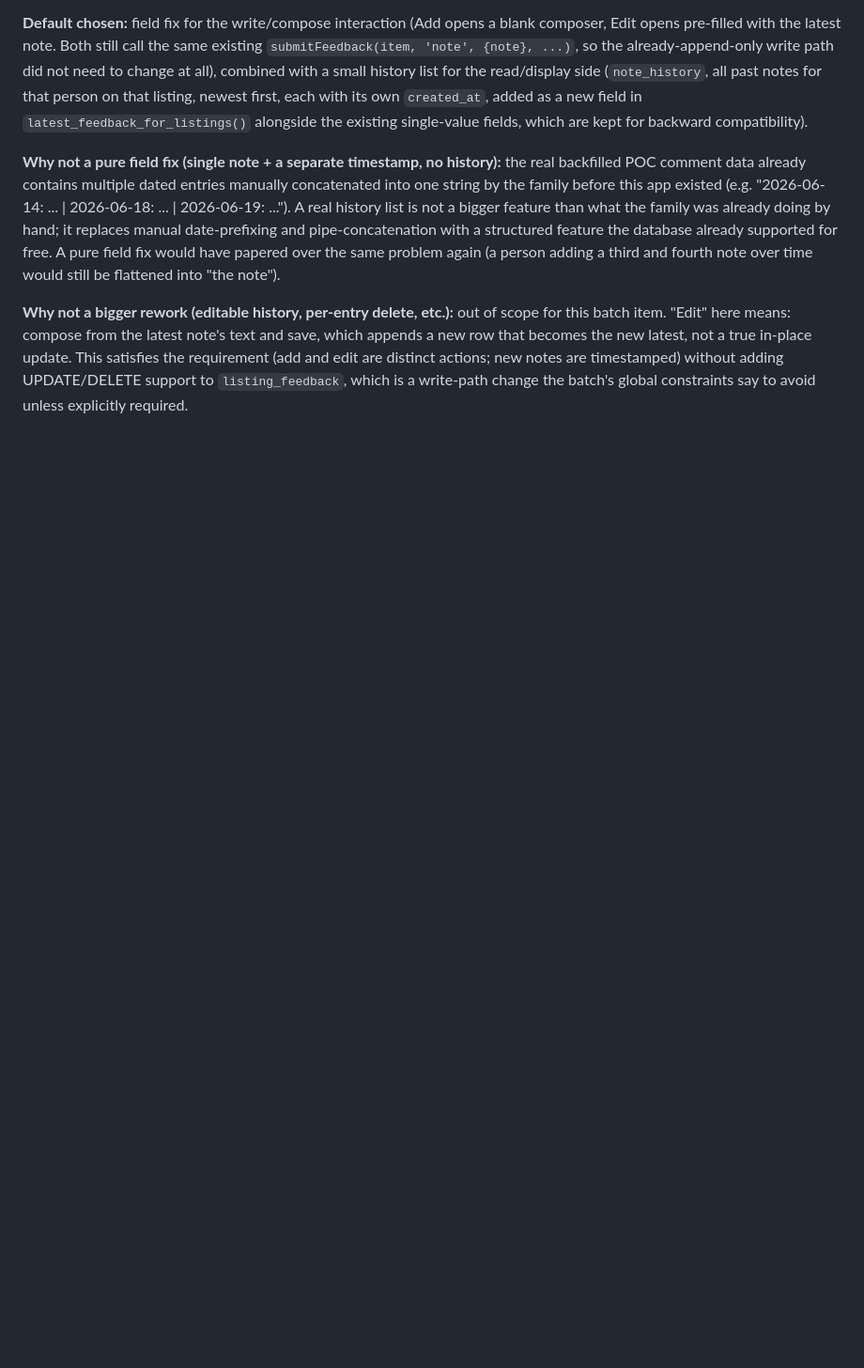
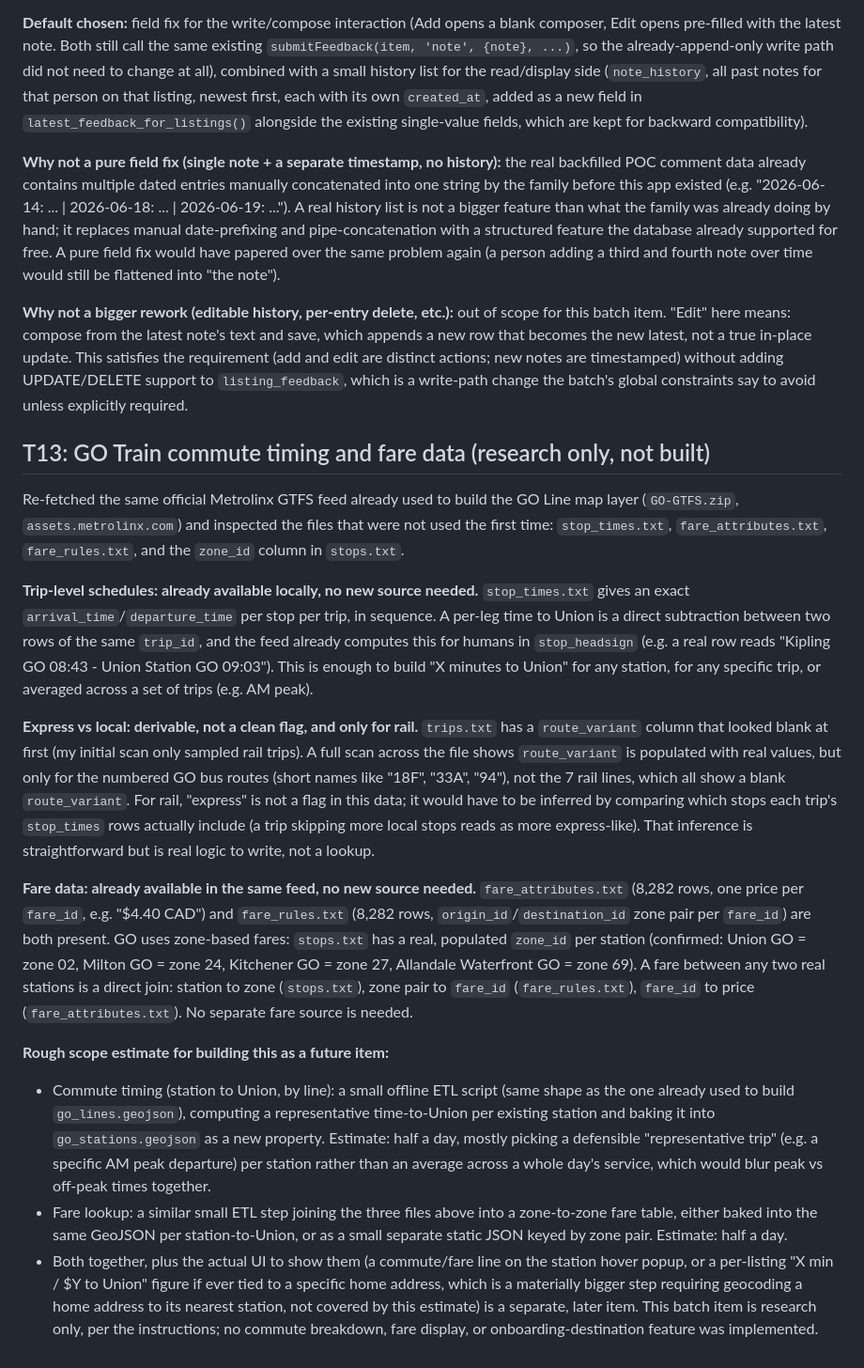
Before and after one commit to GalleonAILabs/house-hunter-repliers-prototype, a Markdown page: DECISIONS.md, the part around the change. Shown at 94% size. GitHub-like rendering; blank space fills up the shorter version.

Commit message:
docs: T13 research, GO Train commute timing and fare data availability
Tests: 27/27 passing (research only, no code changed).

Both trip-level schedules and fare data are already present in the same
Metrolinx GTFS feed used to build the GO Line layer, no new external
source needed for either. Express/local is derivable for rail lines but
is not a clean flag in this data. Full findings and a scope estimate for
a future item are in DECISIONS.md. Nothing implemented, per the batch
instructions for this item.

```diff
--- a/DECISIONS.md
+++ b/DECISIONS.md
@@ -71,3 +71,60 @@ latest, not a true in-place update. This satisfies the requirement (add
 and edit are distinct actions; new notes are timestamped) without adding
 UPDATE/DELETE support to `listing_feedback`, which is a write-path change
 the batch's global constraints say to avoid unless explicitly required.
+
+## T13: GO Train commute timing and fare data (research only, not built)
+
+Re-fetched the same official Metrolinx GTFS feed already used to build the
+GO Line map layer (`GO-GTFS.zip`, `assets.metrolinx.com`) and inspected the
+files that were not used the first time: `stop_times.txt`, `fare_attributes.txt`,
+`fare_rules.txt`, and the `zone_id` column in `stops.txt`.
+
+**Trip-level schedules: already available locally, no new source needed.**
+`stop_times.txt` gives an exact `arrival_time`/`departure_time` per stop
+per trip, in sequence. A per-leg time to Union is a direct subtraction
+between two rows of the same `trip_id`, and the feed already computes this
+for humans in `stop_headsign` (e.g. a real row reads "Kipling GO 08:43 -
+Union Station GO 09:03"). This is enough to build "X minutes to Union" for
+any station, for any specific trip, or averaged across a set of trips
+(e.g. AM peak).
+
+**Express vs local: derivable, not a clean flag, and only for rail.**
+`trips.txt` has a `route_variant` column that looked blank at first (my
+initial scan only sampled rail trips). A full scan across the file shows
+`route_variant` is populated with real values, but only for the numbered
+GO bus routes (short names like "18F", "33A", "94"), not the 7 rail lines,
+which all show a blank `route_variant`. For rail, "express" is not a flag
+in this data; it would have to be inferred by comparing which stops each
+trip's `stop_times` rows actually include (a trip skipping more local
+stops reads as more express-like). That inference is straightforward but
+is real logic to write, not a lookup.
+
+**Fare data: already available in the same feed, no new source needed.**
+`fare_attributes.txt` (8,282 rows, one price per `fare_id`, e.g. "$4.40
+CAD") and `fare_rules.txt` (8,282 rows, `origin_id`/`destination_id` zone
+pair per `fare_id`) are both present. GO uses zone-based fares: `stops.txt`
+has a real, populated `zone_id` per station (confirmed: Union GO = zone 02,
+Milton GO = zone 24, Kitchener GO = zone 27, Allandale Waterfront GO =
+zone 69). A fare between any two real stations is a direct join: station
+to zone (`stops.txt`), zone pair to `fare_id` (`fare_rules.txt`), `fare_id`
+to price (`fare_attributes.txt`). No separate fare source is needed.
+
+**Rough scope estimate for building this as a future item:**
+- Commute timing (station to Union, by line): a small offline ETL script
+  (same shape as the one already used to build `go_lines.geojson`),
+  computing a representative time-to-Union per existing station and baking
+  it into `go_stations.geojson` as a new property. Estimate: half a day,
+  mostly picking a defensible "representative trip" (e.g. a specific AM
+  peak departure) per station rather than an average across a whole day's
+  service, which would blur peak vs off-peak times together.
+- Fare lookup: a similar small ETL step joining the three files above into
+  a zone-to-zone fare table, either baked into the same GeoJSON per
+  station-to-Union, or as a small separate static JSON keyed by zone pair.
+  Estimate: half a day.
+- Both together, plus the actual UI to show them (a commute/fare line on
+  the station hover popup, or a per-listing "X min / $Y to Union" figure if
+  ever tied to a specific home address, which is a materially bigger step
+  requiring geocoding a home address to its nearest station, not covered
+  by this estimate) is a separate, later item. This batch item is research
+  only, per the instructions; no commute breakdown, fare display, or
+  onboarding-destination feature was implemented.
```
Also changed, not shown: tasks/plan.md (+2 -1 lines).
